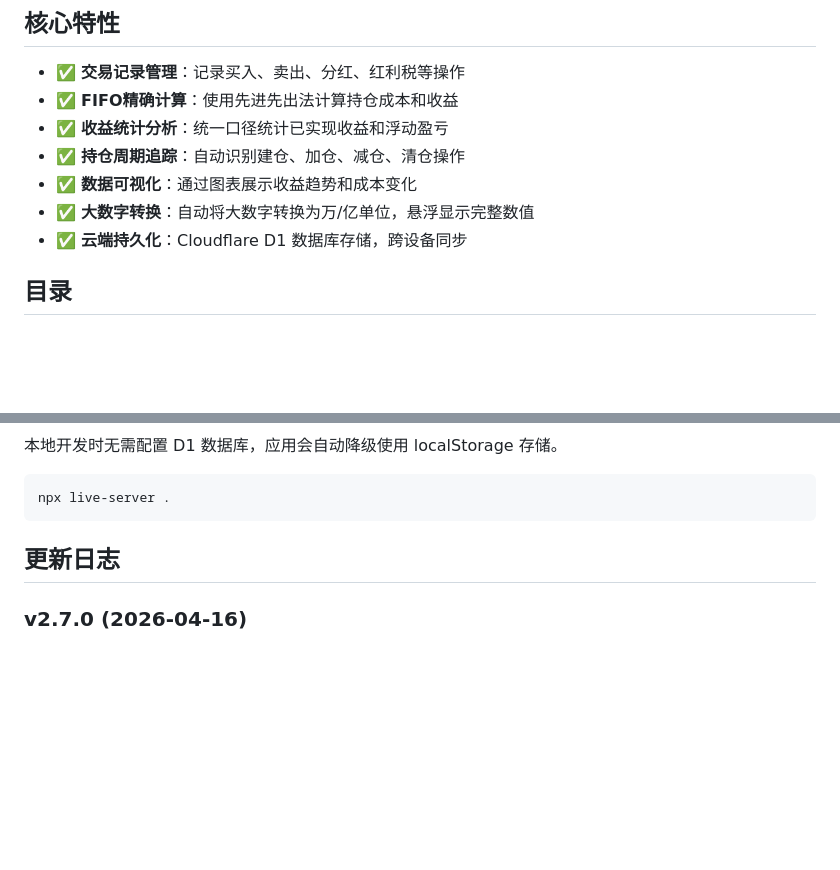
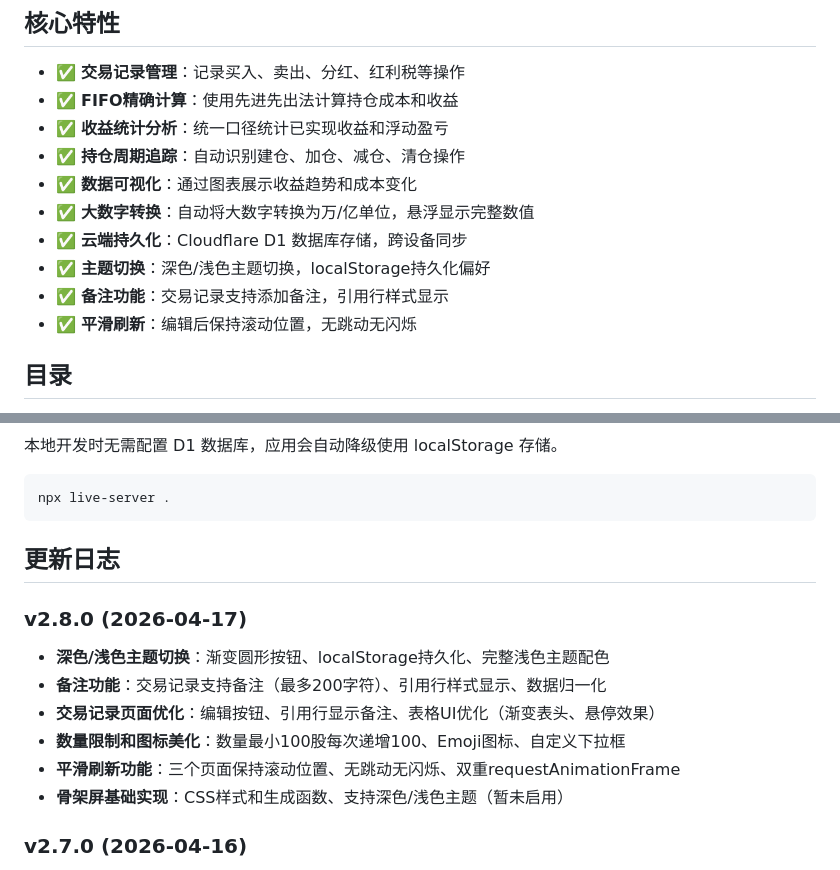
Before and after one commit to DemonFourth/gupiaoshouyi-clac, a Markdown page: README.md, 2 parts joined by grey strips. Drawn GitHub-style; blank space fills up the shorter version.

Commit message:
docs: 更新README.md记录v2.8.0新功能
新增功能说明：
- 深色/浅色主题切换
- 备注功能
- 交易记录页面优化
- 数量限制和图标美化
- 平滑刷新功能
- 骨架屏基础实现

🤖 Generated with CodeArts Agent

```diff
--- a/README.md
+++ b/README.md
@@ -13,6 +13,9 @@
 - ✅ **数据可视化**：通过图表展示收益趋势和成本变化
 - ✅ **大数字转换**：自动将大数字转换为万/亿单位，悬浮显示完整数值
 - ✅ **云端持久化**：Cloudflare D1 数据库存储，跨设备同步
+- ✅ **主题切换**：深色/浅色主题切换，localStorage持久化偏好
+- ✅ **备注功能**：交易记录支持添加备注，引用行样式显示
+- ✅ **平滑刷新**：编辑后保持滚动位置，无跳动无闪烁
 
 ## 目录
 
@@ -336,6 +339,14 @@ npx live-server .
 
 ## 更新日志
 
+### v2.8.0 (2026-04-17)
+- **深色/浅色主题切换**：渐变圆形按钮、localStorage持久化、完整浅色主题配色
+- **备注功能**：交易记录支持备注（最多200字符）、引用行样式显示、数据归一化
+- **交易记录页面优化**：编辑按钮、引用行显示备注、表格UI优化（渐变表头、悬停效果）
+- **数量限制和图标美化**：数量最小100股每次递增100、Emoji图标、自定义下拉框
+- **平滑刷新功能**：三个页面保持滚动位置、无跳动无闪烁、双重requestAnimationFrame
+- **骨架屏基础实现**：CSS样式和生成函数、支持深色/浅色主题（暂未启用）
+
 ### v2.7.0 (2026-04-16)
 - **卖出预测功能**：独立区域显示，支持FIFO成本计算、快捷按钮（1/4仓、1/3仓、半仓、全仓）
 - **删除股票弹窗重新设计**：卡片风格、输入股票名称验证确认
```
